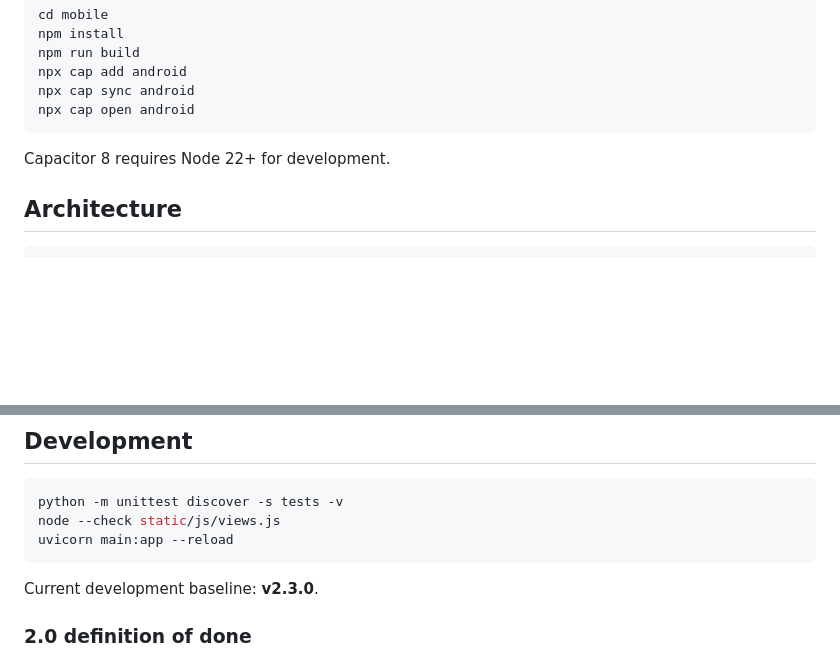
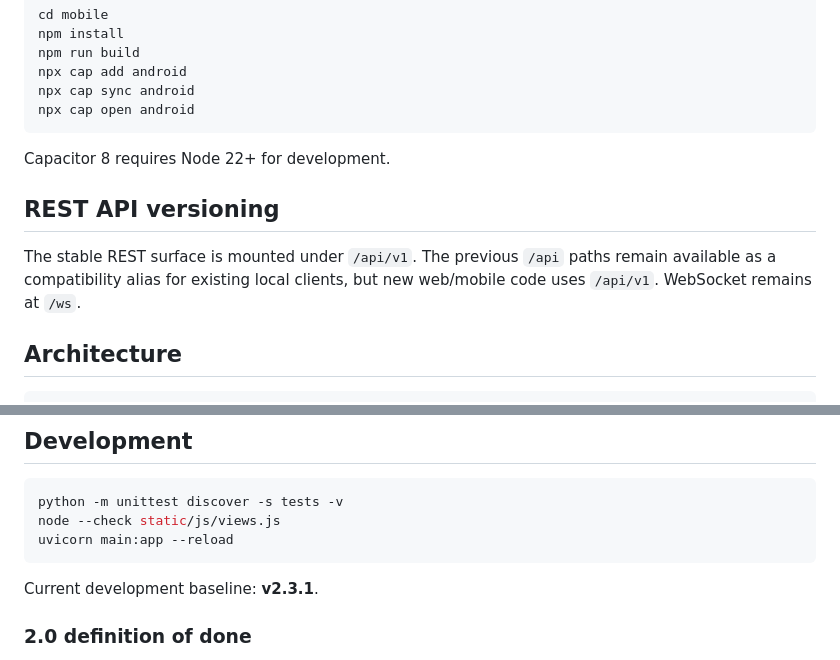
Before and after one commit to LuisCorrea2007/bay-e, a Markdown page: README.md, 2 parts joined by grey strips. GitHub-like rendering; blank space fills up the shorter version.

Commit message:
Document API v1 compatibility contract

````diff
--- a/README.md
+++ b/README.md
@@ -161,6 +161,12 @@ npx cap open android
 
 Capacitor 8 requires Node 22+ for development.
 
+## REST API versioning
+
+The stable REST surface is mounted under `/api/v1`. The previous `/api`
+paths remain available as a compatibility alias for existing local clients, but
+new web/mobile code uses `/api/v1`. WebSocket remains at `/ws`.
+
 ## Architecture
 
 ```
@@ -235,7 +241,7 @@ node --check static/js/views.js
 uvicorn main:app --reload
 ```
 
-Current development baseline: **v2.3.0**.
+Current development baseline: **v2.3.1**.
 
 ### 2.0 definition of done
 
````
